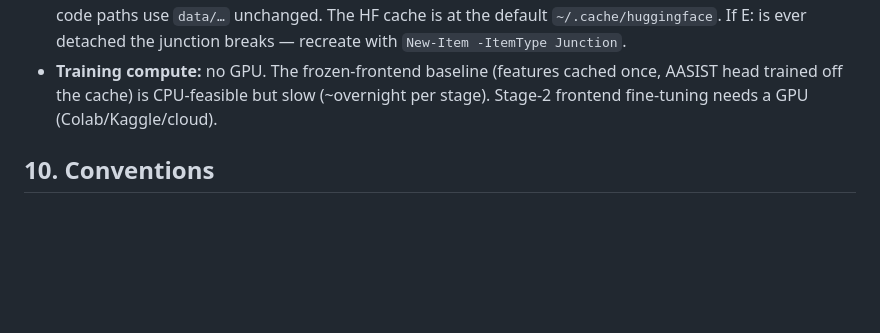
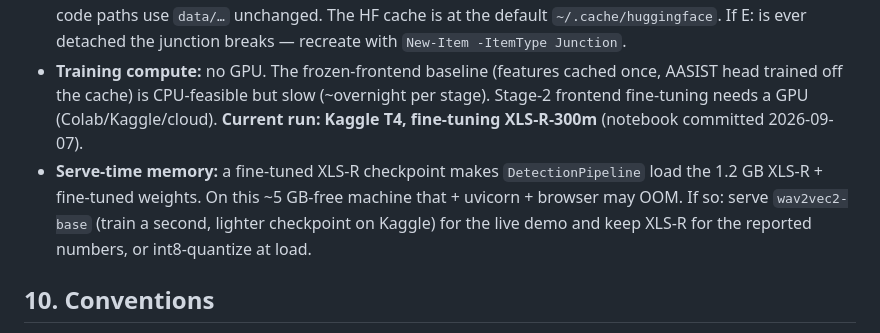
Before and after one commit to Deva-996/VoiceGuard, a Markdown page: CLAUDE.md, the part around the change. Drawn GitHub-style; blank space fills up the shorter version.

Commit message:
docs: serve-time memory note for fine-tuned XLS-R
Co-Authored-By: Claude Sonnet 5 <noreply@anthropic.com>
Claude-Session: https://claude.ai/code/session_012QdUL8BjUpYMP5BJCmAxxA

```diff
--- a/CLAUDE.md
+++ b/CLAUDE.md
@@ -195,7 +195,12 @@ The 7-day plan builds the *system*; this track makes detection real.
   with `New-Item -ItemType Junction`.
 - **Training compute:** no GPU. The frozen-frontend baseline (features cached once, AASIST
   head trained off the cache) is CPU-feasible but slow (~overnight per stage). Stage-2
-  frontend fine-tuning needs a GPU (Colab/Kaggle/cloud).
+  frontend fine-tuning needs a GPU (Colab/Kaggle/cloud). **Current run: Kaggle T4,
+  fine-tuning XLS-R-300m** (notebook committed 2026-09-07).
+- **Serve-time memory:** a fine-tuned XLS-R checkpoint makes `DetectionPipeline` load the
+  1.2 GB XLS-R + fine-tuned weights. On this ~5 GB-free machine that + uvicorn + browser may
+  OOM. If so: serve `wav2vec2-base` (train a second, lighter checkpoint on Kaggle) for the
+  live demo and keep XLS-R for the reported numbers, or int8-quantize at load.
 
 ## 10. Conventions
 
```
